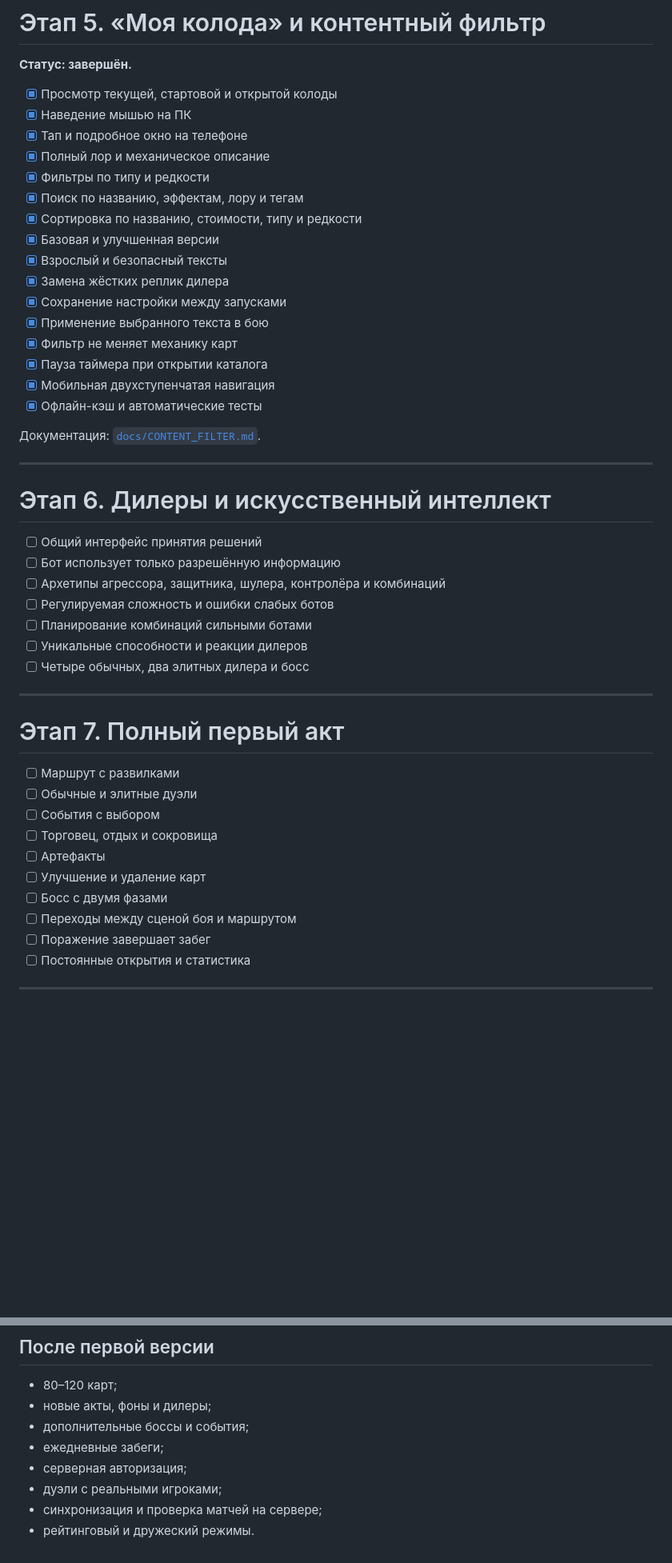
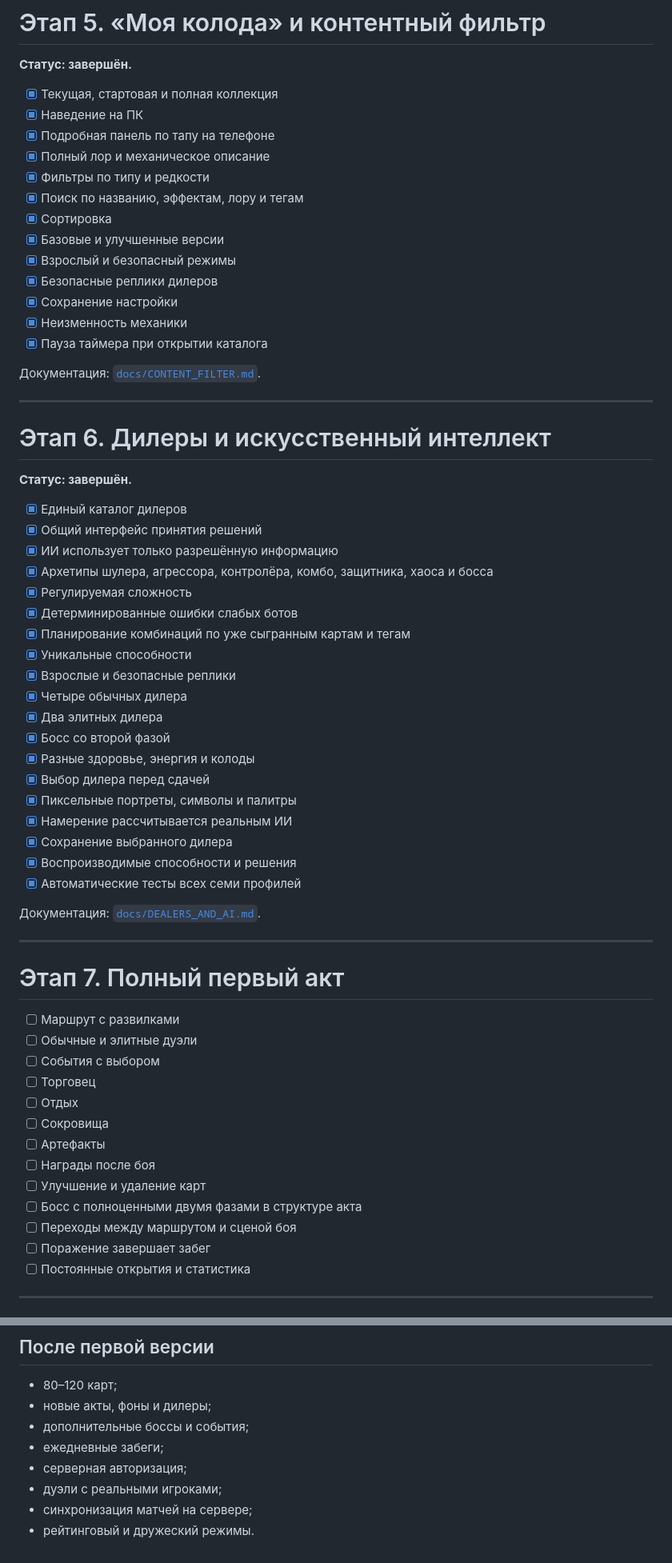
Before and after one commit to Deenfoool/the-last-alignment, a Markdown page: ROADMAP.md, 2 parts joined by grey strips. Shown at 80% size. Rendered like a GitHub page; blank space fills up the shorter version.

Commit message:
Mark dealer and AI stage complete

```diff
--- a/ROADMAP.md
+++ b/ROADMAP.md
@@ -159,22 +136,19 @@
 
 **Статус: завершён.**
 
-- [x] Просмотр текущей, стартовой и открытой колоды
-- [x] Наведение мышью на ПК
-- [x] Тап и подробное окно на телефоне
+- [x] Текущая, стартовая и полная коллекция
+- [x] Наведение на ПК
+- [x] Подробная панель по тапу на телефоне
 - [x] Полный лор и механическое описание
 - [x] Фильтры по типу и редкости
 - [x] Поиск по названию, эффектам, лору и тегам
-- [x] Сортировка по названию, стоимости, типу и редкости
-- [x] Базовая и улучшенная версии
-- [x] Взрослый и безопасный тексты
-- [x] Замена жёстких реплик дилера
-- [x] Сохранение настройки между запусками
-- [x] Применение выбранного текста в бою
-- [x] Фильтр не меняет механику карт
+- [x] Сортировка
+- [x] Базовые и улучшенные версии
+- [x] Взрослый и безопасный режимы
+- [x] Безопасные реплики дилеров
+- [x] Сохранение настройки
+- [x] Неизменность механики
 - [x] Пауза таймера при открытии каталога
-- [x] Мобильная двухступенчатая навигация
-- [x] Офлайн-кэш и автоматические тесты
 
 Документация: [`docs/CONTENT_FILTER.md`](docs/CONTENT_FILTER.md).
 
@@ -182,13 +156,29 @@
 
 # Этап 6. Дилеры и искусственный интеллект
 
-- [ ] Общий интерфейс принятия решений
-- [ ] Бот использует только разрешённую информацию
-- [ ] Архетипы агрессора, защитника, шулера, контролёра и комбинаций
-- [ ] Регулируемая сложность и ошибки слабых ботов
-- [ ] Планирование комбинаций сильными ботами
-- [ ] Уникальные способности и реакции дилеров
-- [ ] Четыре обычных, два элитных дилера и босс
+**Статус: завершён.**
+
+- [x] Единый каталог дилеров
+- [x] Общий интерфейс принятия решений
+- [x] ИИ использует только разрешённую информацию
+- [x] Архетипы шулера, агрессора, контролёра, комбо, защитника, хаоса и босса
+- [x] Регулируемая сложность
+- [x] Детерминированные ошибки слабых ботов
+- [x] Планирование комбинаций по уже сыгранным картам и тегам
+- [x] Уникальные способности
+- [x] Взрослые и безопасные реплики
+- [x] Четыре обычных дилера
+- [x] Два элитных дилера
+- [x] Босс со второй фазой
+- [x] Разные здоровье, энергия и колоды
+- [x] Выбор дилера перед сдачей
+- [x] Пиксельные портреты, символы и палитры
+- [x] Намерение рассчитывается реальным ИИ
+- [x] Сохранение выбранного дилера
+- [x] Воспроизводимые способности и решения
+- [x] Автоматические тесты всех семи профилей
+
+Документация: [`docs/DEALERS_AND_AI.md`](docs/DEALERS_AND_AI.md).
 
 ---
 
@@ -197,11 +187,14 @@
 - [ ] Маршрут с развилками
 - [ ] Обычные и элитные дуэли
 - [ ] События с выбором
-- [ ] Торговец, отдых и сокровища
+- [ ] Торговец
+- [ ] Отдых
+- [ ] Сокровища
 - [ ] Артефакты
+- [ ] Награды после боя
 - [ ] Улучшение и удаление карт
-- [ ] Босс с двумя фазами
-- [ ] Переходы между сценой боя и маршрутом
+- [ ] Босс с полноценными двумя фазами в структуре акта
+- [ ] Переходы между маршрутом и сценой боя
 - [ ] Поражение завершает забег
 - [ ] Постоянные открытия и статистика
 
@@ -242,5 +235,5 @@
 - ежедневные забеги;
 - серверная авторизация;
 - дуэли с реальными игроками;
-- синхронизация и проверка матчей на сервере;
+- синхронизация матчей на сервере;
 - рейтинговый и дружеский режимы.
```
Also changed, not shown: other parts of ROADMAP.md (+39 -62 lines).
